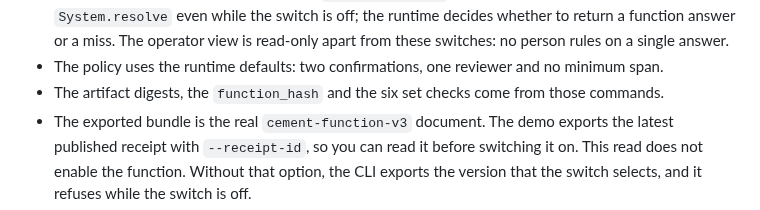
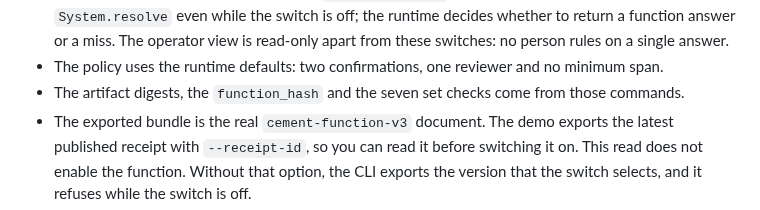
Before and after one commit to eturkes/cement, a Markdown page: prototype/webui-demo/README.md, the part around the change. Drawn GitHub-style.

Commit message:
prototype (ITERATE): README counted six set checks → seven (projection-uniform)

```diff
--- a/prototype/webui-demo/README.md
+++ b/prototype/webui-demo/README.md
@@ -127,7 +127,7 @@ Everything else is the shipped `cement_runtime`:
   to return a function answer or a miss. The operator view is read-only apart from these
   switches: no person rules on a single answer.
 - The policy uses the runtime defaults: two confirmations, one reviewer and no minimum span.
-- The artifact digests, the `function_hash` and the six set checks come from those
+- The artifact digests, the `function_hash` and the seven set checks come from those
   commands.
 - The exported bundle is the real `cement-function-v3` document. The demo exports the
   latest published receipt with `--receipt-id`, so you can read it before switching it on.
```
